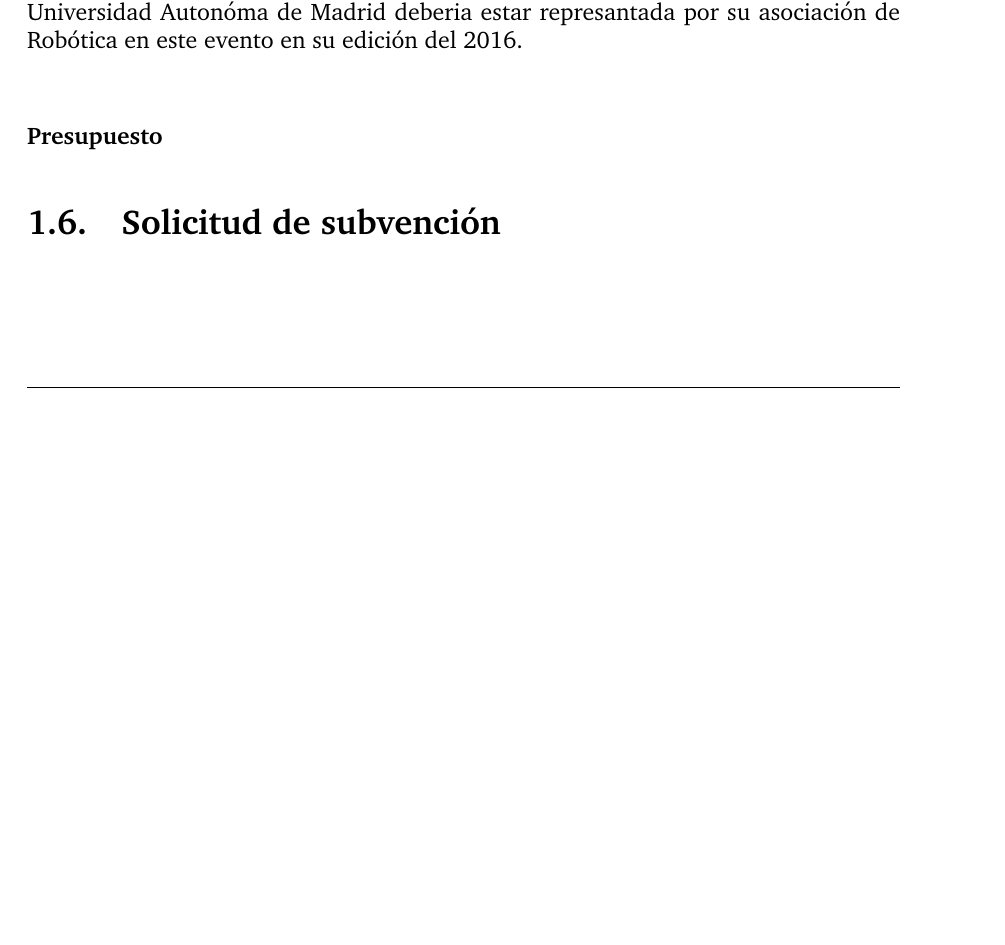
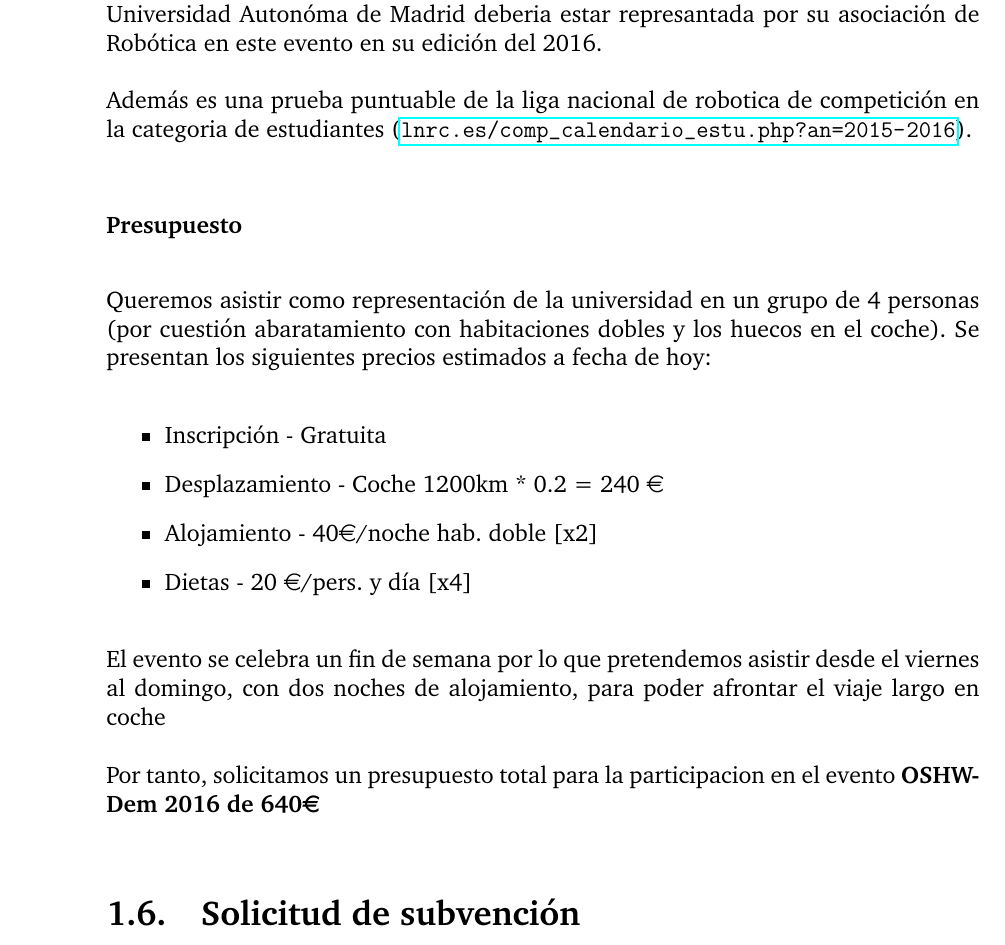
Before and after one commit to CRM-UAM/CRM-UAM.github.io, a LaTeX document (administrativo/2015_memoria/memoria.tex): part of page 18 of 25 before the commit and part of page 19 of 26 after it, cut so that both start at the same text, the shorter picture padded with empty space. Compiled offline with pdfLaTeX.

Commit message:
cosmobot 2016 y OSHWDem 2016

```diff
--- a/administrativo/2015_memoria/memoria.tex
+++ b/administrativo/2015_memoria/memoria.tex
@@ -443,10 +456,21 @@ En el pasado noviembre se celebró la edicion 2015 del OSHWDem Coruña. Ha esta
 
 Este es un evento de primer nivel nacional, con un magnifico ambiente de colaboración entre profesionales y basado en el Open Source. Por esto creemos que la Universidad Autonóma de Madrid deberia estar represantada por su asociación de Robótica en este evento en su edición del 2016.
 
+Además es una prueba puntuable de la liga nacional de robotica de competición en la categoria de estudiantes (\url{lnrc.es/comp_calendario_estu.php?an=2015-2016}).
+
 \subsubsection{Presupuesto}
+Queremos asistir como representación de la universidad en un grupo de 4 personas (por cuestión abaratamiento con habitaciones dobles y los huecos en el coche). Se presentan los siguientes precios estimados a fecha de hoy:
+\begin{itemize}
+\item Inscripción - Gratuita
+\item Desplazamiento - Coche 1200km * 0.2 = 240 \euro{}
+\item Alojamiento - 40\euro{}/noche hab. doble [x2]
+\item Dietas - 20 \euro{}/pers. y día [x4]
+\end{itemize}
+El evento se celebra un fin de semana por lo que pretendemos asistir desde el viernes al domingo, con dos noches de alojamiento, para poder afrontar el viaje largo en coche
+
+Por tanto, solicitamos un presupuesto total para la participacion en el evento {\bf OSHWDem 2016 de 640\euro{}}
 
 \section{Solicitud de subvención}
-
 
 
 
```
Also changed, not shown: administrativo/2015_memoria/memoria.tex (13 more changed lines).
